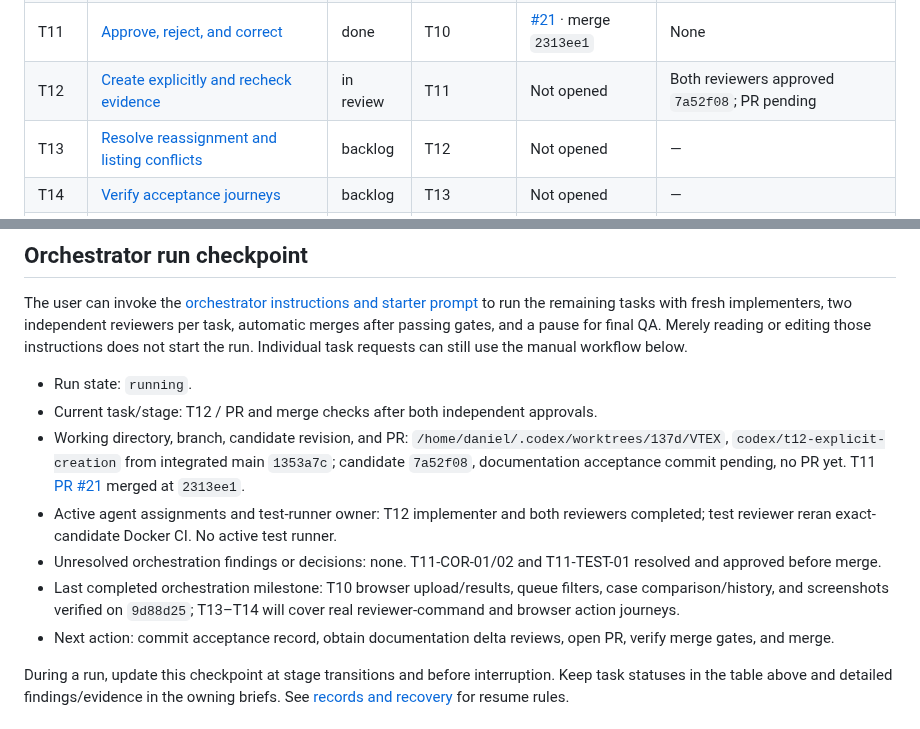
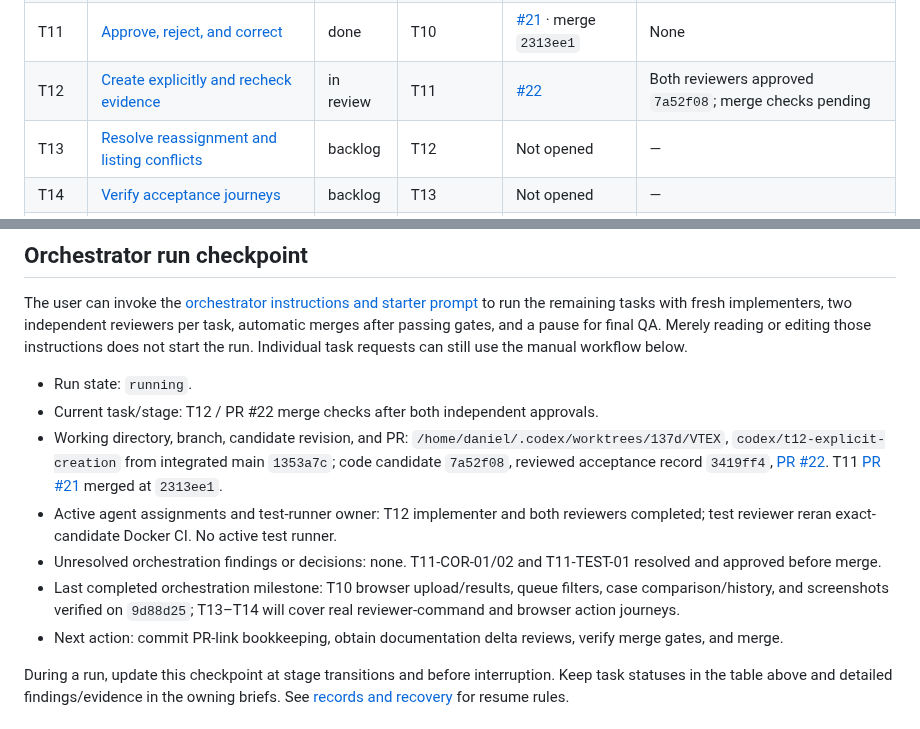
Before and after one commit to dccunha/CatalogConsolidation, a Markdown page: docs/tasks/README.md, 2 parts joined by grey strips. GitHub-like rendering.

Commit message:
Link T12 pull request in task records

```diff
--- a/docs/tasks/README.md
+++ b/docs/tasks/README.md
@@ -25,7 +25,7 @@ Implement in index order, initially T00–T15 plus the T00A and T00Q quality pre
 | T09 | [Add web upload and batch results](09-web-upload-and-results.md) | done | T08 | [#19](https://github.com/dccunha/CatalogConsolidation/pull/19) · merge `3f464aa` | None |
 | T10 | [Add review queue and case details](10-review-queue-and-details.md) | done | T09 | [#20](https://github.com/dccunha/CatalogConsolidation/pull/20) · merge `3123ff6` | None |
 | T11 | [Approve, reject, and correct](11-review-approval-rejection-correction.md) | done | T10 | [#21](https://github.com/dccunha/CatalogConsolidation/pull/21) · merge `2313ee1` | None |
-| T12 | [Create explicitly and recheck evidence](12-review-creation-and-freshness.md) | in review | T11 | Not opened | Both reviewers approved `7a52f08`; PR pending |
+| T12 | [Create explicitly and recheck evidence](12-review-creation-and-freshness.md) | in review | T11 | [#22](https://github.com/dccunha/CatalogConsolidation/pull/22) | Both reviewers approved `7a52f08`; merge checks pending |
 | T13 | [Resolve reassignment and listing conflicts](13-reassignment-and-listing-conflicts.md) | backlog | T12 | Not opened | — |
 | T14 | [Verify acceptance journeys](14-acceptance-journeys.md) | backlog | T13 | Not opened | — |
 | T15 | [Prepare delivery and demo](15-delivery-and-demo.md) | backlog | T14 | Not opened | — |
@@ -37,12 +37,12 @@ Milestones: T08 verifies importer/rerun services; T10 makes upload, results, and
 The user can invoke the [orchestrator instructions and starter prompt](orchestrator.md#starter-prompt) to run the remaining tasks with fresh implementers, two independent reviewers per task, automatic merges after passing gates, and a pause for final QA. Merely reading or editing those instructions does not start the run. Individual task requests can still use the manual workflow below.
 
 - Run state: `running`.
-- Current task/stage: T12 / PR and merge checks after both independent approvals.
-- Working directory, branch, candidate revision, and PR: `/home/daniel/.codex/worktrees/137d/VTEX`, `codex/t12-explicit-creation` from integrated main `1353a7c`; candidate `7a52f08`, documentation acceptance commit pending, no PR yet. T11 [PR #21](https://github.com/dccunha/CatalogConsolidation/pull/21) merged at `2313ee1`.
+- Current task/stage: T12 / PR #22 merge checks after both independent approvals.
+- Working directory, branch, candidate revision, and PR: `/home/daniel/.codex/worktrees/137d/VTEX`, `codex/t12-explicit-creation` from integrated main `1353a7c`; code candidate `7a52f08`, reviewed acceptance record `3419ff4`, [PR #22](https://github.com/dccunha/CatalogConsolidation/pull/22). T11 [PR #21](https://github.com/dccunha/CatalogConsolidation/pull/21) merged at `2313ee1`.
 - Active agent assignments and test-runner owner: T12 implementer and both reviewers completed; test reviewer reran exact-candidate Docker CI. No active test runner.
 - Unresolved orchestration findings or decisions: none. T11-COR-01/02 and T11-TEST-01 resolved and approved before merge.
 - Last completed orchestration milestone: T10 browser upload/results, queue filters, case comparison/history, and screenshots verified on `9d88d25`; T13–T14 will cover real reviewer-command and browser action journeys.
-- Next action: commit acceptance record, obtain documentation delta reviews, open PR, verify merge gates, and merge.
+- Next action: commit PR-link bookkeeping, obtain documentation delta reviews, verify merge gates, and merge.
 
 During a run, update this checkpoint at stage transitions and before interruption. Keep task statuses in the table above and detailed findings/evidence in the owning briefs. See [records and recovery](orchestrator.md#records-and-recovery) for resume rules.
 
```
Also changed, not shown: docs/tasks/12-review-creation-and-freshness.md (+2 -2 lines).
